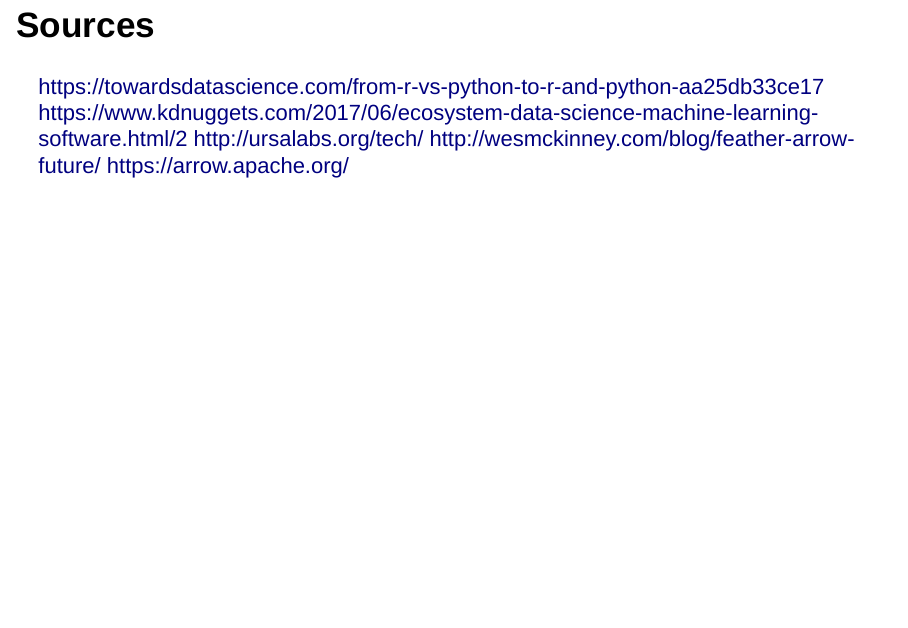
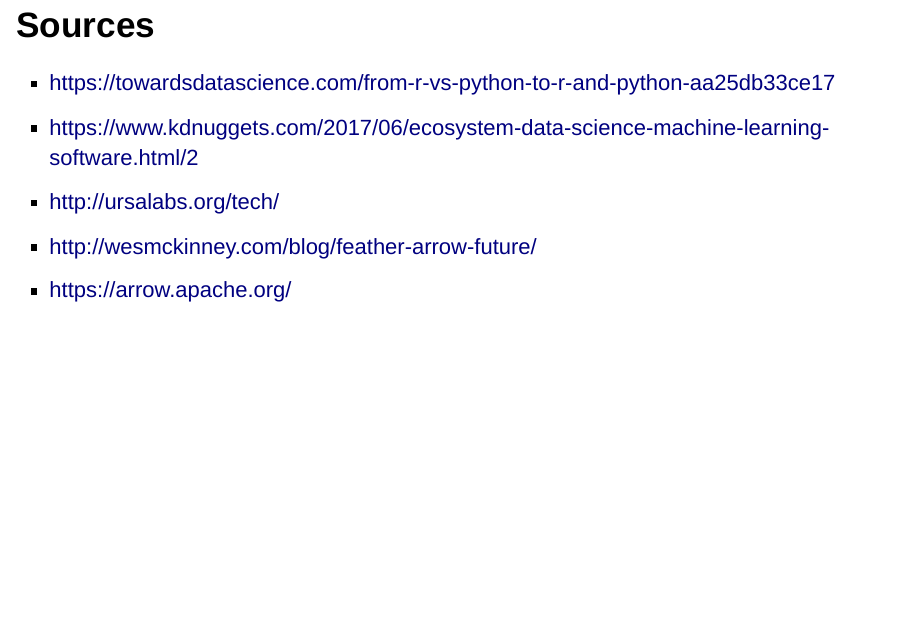
Before and after one commit to clemens-zauchner/pydays2019, an R Markdown document (pydays2019.Rmd): page 21 of 21. Rendered offline with R 4.5, knitr and Pandoc, with nearby package versions; drawn as Slidy slides in place of the format the file asks for; some code elsewhere in the file could not run offline; common packages that the code uses without loading them are loaded.

Commit message:
add bulletpoints for the sources; add a .pdf version

```diff
--- a/pydays2019.Rmd
+++ b/pydays2019.Rmd
@@ -279,8 +280,8 @@
 # Questions?
 
 ## Sources
-https://towardsdatascience.com/from-r-vs-python-to-r-and-python-aa25db33ce17
-https://www.kdnuggets.com/2017/06/ecosystem-data-science-machine-learning-software.html/2
-http://ursalabs.org/tech/
-http://wesmckinney.com/blog/feather-arrow-future/
-https://arrow.apache.org/
+- https://towardsdatascience.com/from-r-vs-python-to-r-and-python-aa25db33ce17
+- https://www.kdnuggets.com/2017/06/ecosystem-data-science-machine-learning-software.html/2
+- http://ursalabs.org/tech/
+- http://wesmckinney.com/blog/feather-arrow-future/
+- https://arrow.apache.org/
```
Also changed, not shown: pydays2019.html, pydays2019.md, pydays2019.pdf (added), pydays2019.Rmd (11 more changed lines).
